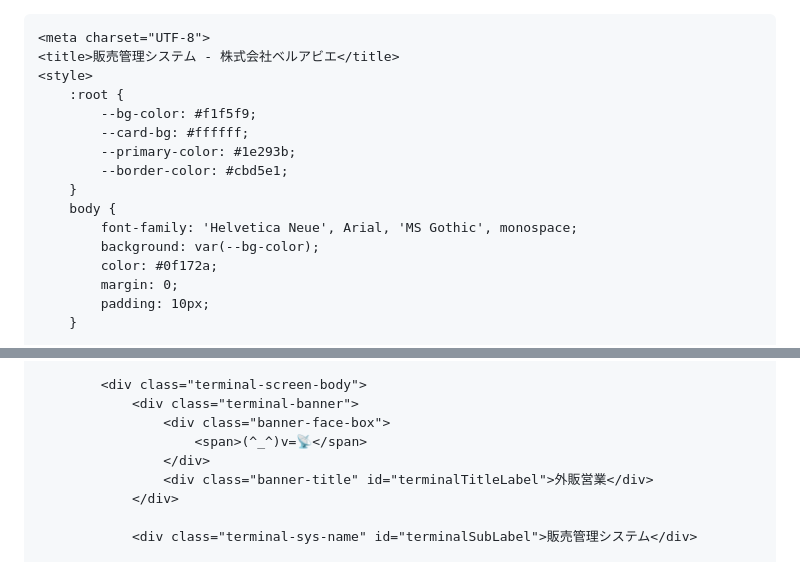
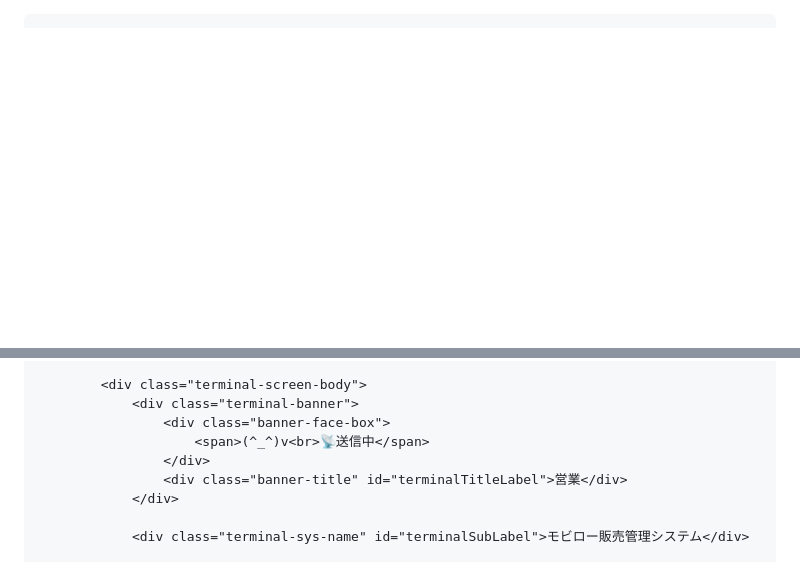
Before and after one commit to moupotato-del/manero, a Markdown page: README.md, 2 parts joined by grey strips. Drawn GitHub-style; blank space fills up the shorter version.

Commit message:
Update HTML structure and content in README.md

```diff
--- a/README.md
+++ b/README.md
@@ -1,8 +1,8 @@
-
-
-
+<!DOCTYPE html>
+<html lang="ja">
+<head>
     <meta charset="UTF-8">
-    <title>販売管理システム - 株式会社ベルアビエ</title>
+    <title>モビロー販売管理システム - 株式会社ベルアビエ</title>
     <style>
         :root {
             --bg-color: #f1f5f9;
@@ -337,11 +337,11 @@
             <div class="terminal-screen-body">
                 <div class="terminal-banner">
                     <div class="banner-face-box">
-                        <span>(^_^)v=📡</span>
+                        <span>(^_^)v<br>📡送信中</span>
                     </div>
-                    <div class="banner-title" id="terminalTitleLabel">外販営業</div>
+                    <div class="banner-title" id="terminalTitleLabel">営業</div>
                 </div>
 
-                <div class="terminal-sys-name" id="terminalSubLabel">販売管理システム</div>
+                <div class="terminal-sys-name" id="terminalSubLabel">モビロー販売管理システム</div>
 
                 <table class="terminal-info-table">
```
Also changed, not shown: other parts of README.md (+12 -9 lines).
